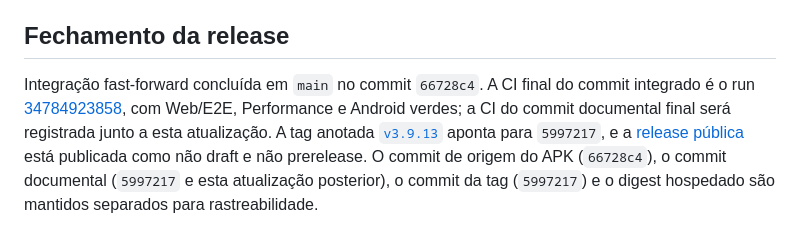
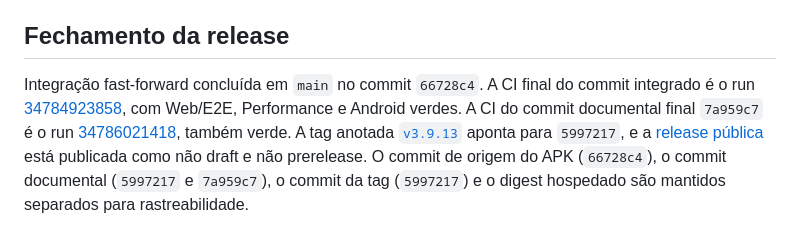
Before and after one commit to lguscouto/protocolopep.github.io, a Markdown page: docs/UX-4-0-IMPLEMENTATION.md, the part around the change. Rendered like a GitHub page.

Commit message:
docs(release): registrar CI documental final

```diff
--- a/docs/UX-4-0-IMPLEMENTATION.md
+++ b/docs/UX-4-0-IMPLEMENTATION.md
@@ -76,4 +76,4 @@ Instalar o APK debug, atualizar a partir da 3.9.12, abrir Hoje/Jornada/Progresso
 
 ## Fechamento da release
 
-Integração fast-forward concluída em `main` no commit `66728c4`. A CI final do commit integrado é o run [34784923858](https://github.com/lguscouto/protocolopep.github.io/actions/runs/34784923858), com Web/E2E, Performance e Android verdes; a CI do commit documental final será registrada junto a esta atualização. A tag anotada [`v3.9.13`](https://github.com/lguscouto/protocolopep.github.io/releases/tag/v3.9.13) aponta para `5997217`, e a [release pública](https://github.com/lguscouto/protocolopep.github.io/releases/tag/v3.9.13) está publicada como não draft e não prerelease. O commit de origem do APK (`66728c4`), o commit documental (`5997217` e esta atualização posterior), o commit da tag (`5997217`) e o digest hospedado são mantidos separados para rastreabilidade.
+Integração fast-forward concluída em `main` no commit `66728c4`. A CI final do commit integrado é o run [34784923858](https://github.com/lguscouto/protocolopep.github.io/actions/runs/34784923858), com Web/E2E, Performance e Android verdes. A CI do commit documental final `7a959c7` é o run [34786021418](https://github.com/lguscouto/protocolopep.github.io/actions/runs/34786021418), também verde. A tag anotada [`v3.9.13`](https://github.com/lguscouto/protocolopep.github.io/releases/tag/v3.9.13) aponta para `5997217`, e a [release pública](https://github.com/lguscouto/protocolopep.github.io/releases/tag/v3.9.13) está publicada como não draft e não prerelease. O commit de origem do APK (`66728c4`), o commit documental (`5997217` e `7a959c7`), o commit da tag (`5997217`) e o digest hospedado são mantidos separados para rastreabilidade.
```
